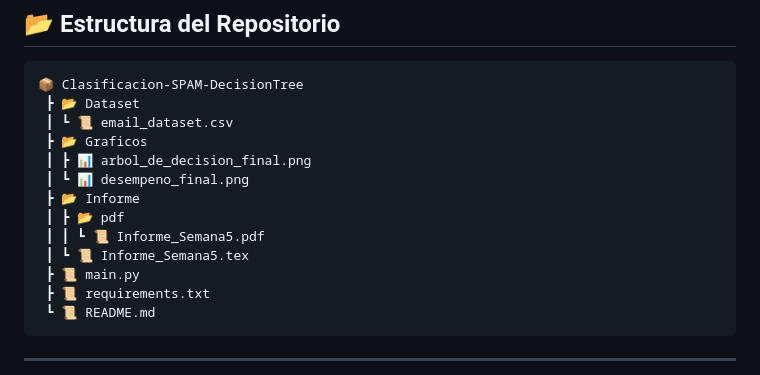
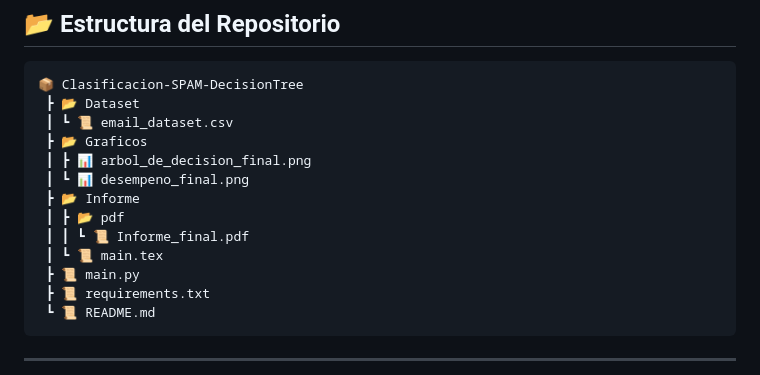
Before and after one commit to StivenCastro138/Machine_Learning-Modelo3-, a Markdown page: README.md, the part around the change. GitHub-like rendering.

```diff
--- a/README.md
+++ b/README.md
@@ -29,8 +29,8 @@ El núcleo de este proyecto no fue solo construir un clasificador, sino también
  ┃ ┗ 📊 desempeno_final.png
  ┣ 📂 Informe
  ┃ ┣ 📂 pdf
- ┃ ┃ ┗ 📜 Informe_Semana5.pdf
- ┃ ┗ 📜 Informe_Semana5.tex
+ ┃ ┃ ┗ 📜 Informe_final.pdf
+ ┃ ┗ 📜 main.tex
  ┣ 📜 main.py
  ┣ 📜 requirements.txt
  ┗ 📜 README.md
```
